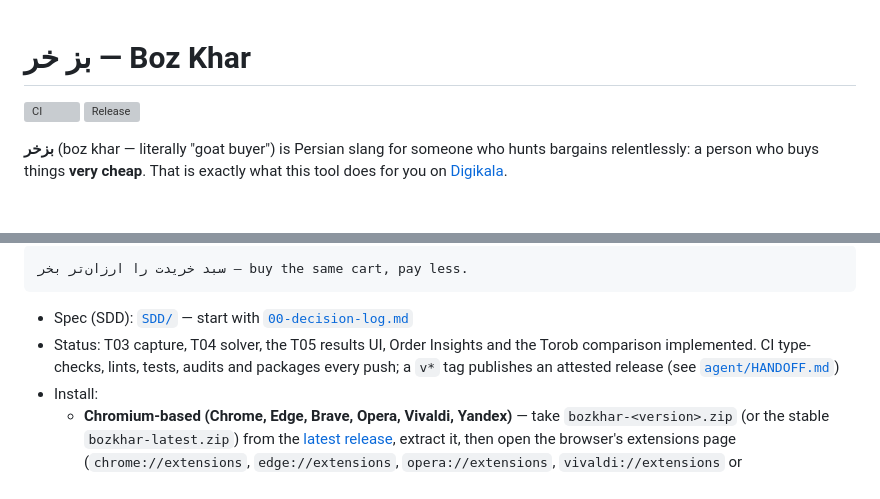
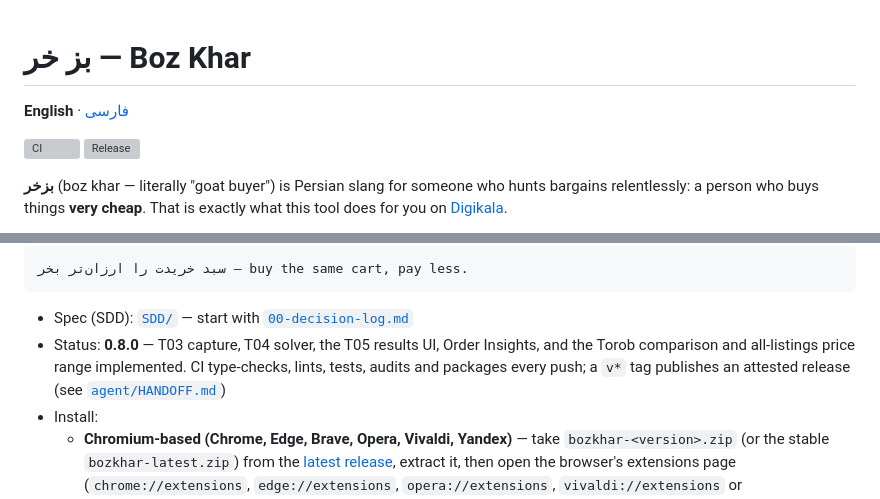
Before and after one commit to SudoScraTchY/BozKhar, a Markdown page: README.md, 2 parts joined by grey strips. Rendered like a GitHub page; blank space fills up the shorter version; grey boxes are pictures that could not be loaded.

````diff
--- a/README.md
+++ b/README.md
@@ -1,4 +1,6 @@
 # بز خر — Boz Khar
+
+**English** · [فارسی](README.fa.md)
 
 [![CI](https://github.com/SudoScraTchY/BozKhar/actions/workflows/ci.yml/badge.svg)](https://github.com/SudoScraTchY/BozKhar/actions/workflows/ci.yml)
 [![Release](https://github.com/SudoScraTchY/BozKhar/actions/workflows/release.yml/badge.svg)](https://github.com/SudoScraTchY/BozKhar/actions/workflows/release.yml)
@@ -24,10 +26,10 @@ own cart for you (D-26/D-30). Nothing else ever writes to your cart.
 ```
 
 - Spec (SDD): [`SDD/`](SDD/README.md) — start with [`00-decision-log.md`](SDD/00-decision-log.md)
-- Status: T03 capture, T04 solver, the T05 results UI, Order Insights and the
-  Torob comparison implemented. CI type-checks, lints, tests, audits and
-  packages every push; a `v*` tag publishes an attested release
-  (see [`agent/HANDOFF.md`](agent/HANDOFF.md))
+- Status: **0.8.0** — T03 capture, T04 solver, the T05 results UI, Order
+  Insights, and the Torob comparison and all-listings price range implemented.
+  CI type-checks, lints, tests, audits and packages every push; a `v*` tag
+  publishes an attested release (see [`agent/HANDOFF.md`](agent/HANDOFF.md))
 - Install:
   - **Chromium-based (Chrome, Edge, Brave, Opera, Vivaldi, Yandex)** — take
     `bozkhar-<version>.zip` (or the stable `bozkhar-latest.zip`) from the
````
Also changed, not shown: README.fa.md (added, +262 -0 lines).
